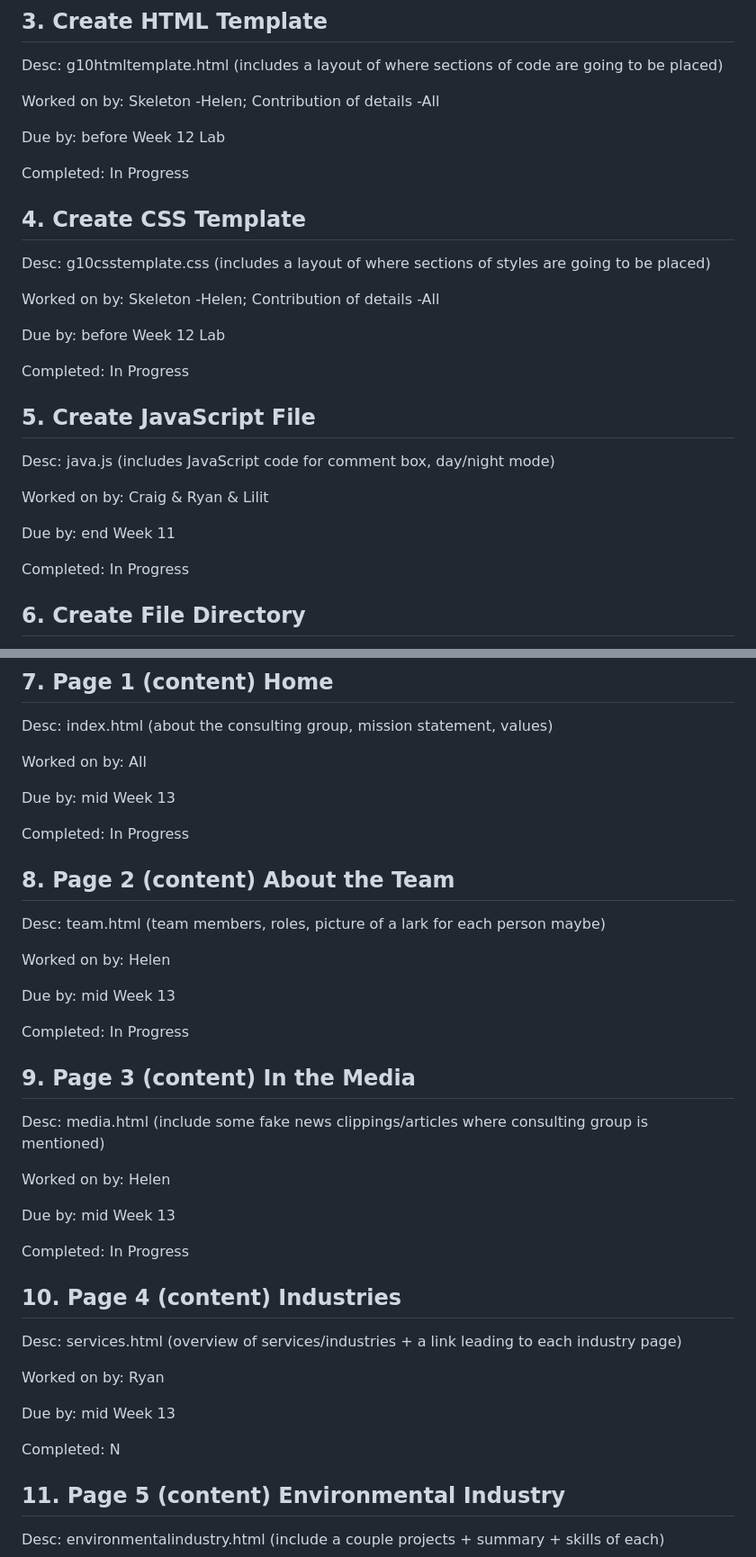
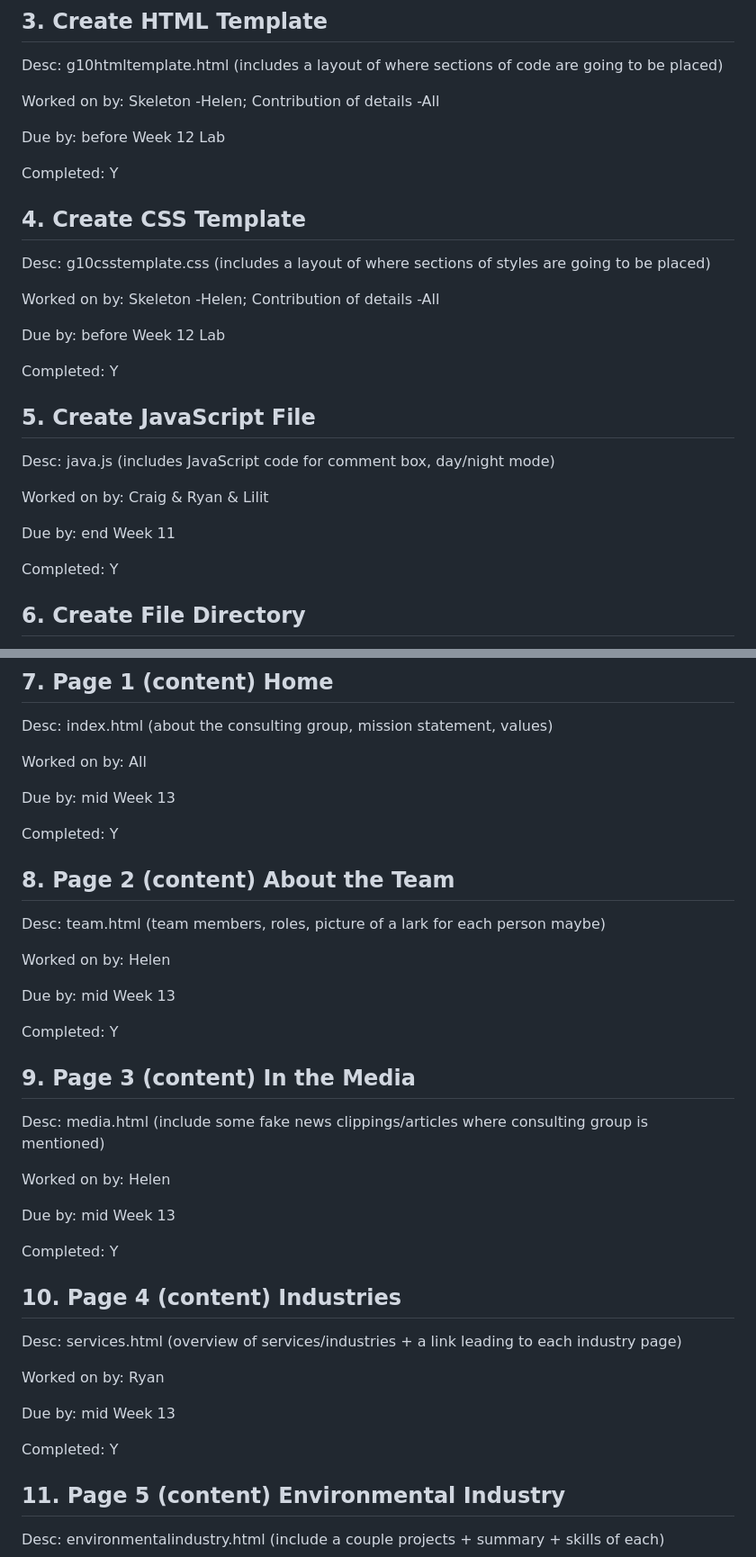
Before and after one commit to helenplesko/a3web, a Markdown page: group.md, 2 parts joined by grey strips. Shown at 90% size. GitHub-like rendering.

Commit message:
update progress on group md

```diff
--- a/group.md
+++ b/group.md
@@ -30,7 +30,7 @@ Worked on by: Skeleton -Helen; Contribution of details -All
 
 Due by: before Week 12 Lab
 
-Completed: In Progress
+Completed: Y
 
 
 ## 4. Create CSS Template
@@ -41,7 +41,7 @@ Worked on by: Skeleton -Helen; Contribution of details -All
 
 Due by: before Week 12 Lab
 
-Completed: In Progress
+Completed: Y
 
 
 ## 5. Create JavaScript File
@@ -52,7 +52,7 @@ Worked on by: Craig & Ryan & Lilit
 
 Due by: end Week 11
 
-Completed: In Progress
+Completed: Y
 
 
 ## 6. Create File Directory
@@ -74,7 +74,7 @@ Worked on by: All
 
 Due by: mid Week 13
 
-Completed: In Progress
+Completed: Y
 
 
 ## 8. Page 2 (content) About the Team
@@ -85,7 +85,7 @@ Worked on by: Helen
 
 Due by: mid Week 13
 
-Completed: In Progress
+Completed: Y
 
 
 ## 9. Page 3 (content) In the Media
@@ -96,7 +96,7 @@ Worked on by: Helen
 
 Due by: mid Week 13
 
-Completed: In Progress
+Completed: Y
 
 
 ## 10. Page 4 (content) Industries
@@ -107,7 +107,7 @@ Worked on by: Ryan
 
 Due by: mid Week 13
 
-Completed: N
+Completed: Y
 
 
 ## 11. Page 5 (content) Environmental Industry
```
Also changed, not shown: other parts of group.md (+8 -8 lines).
